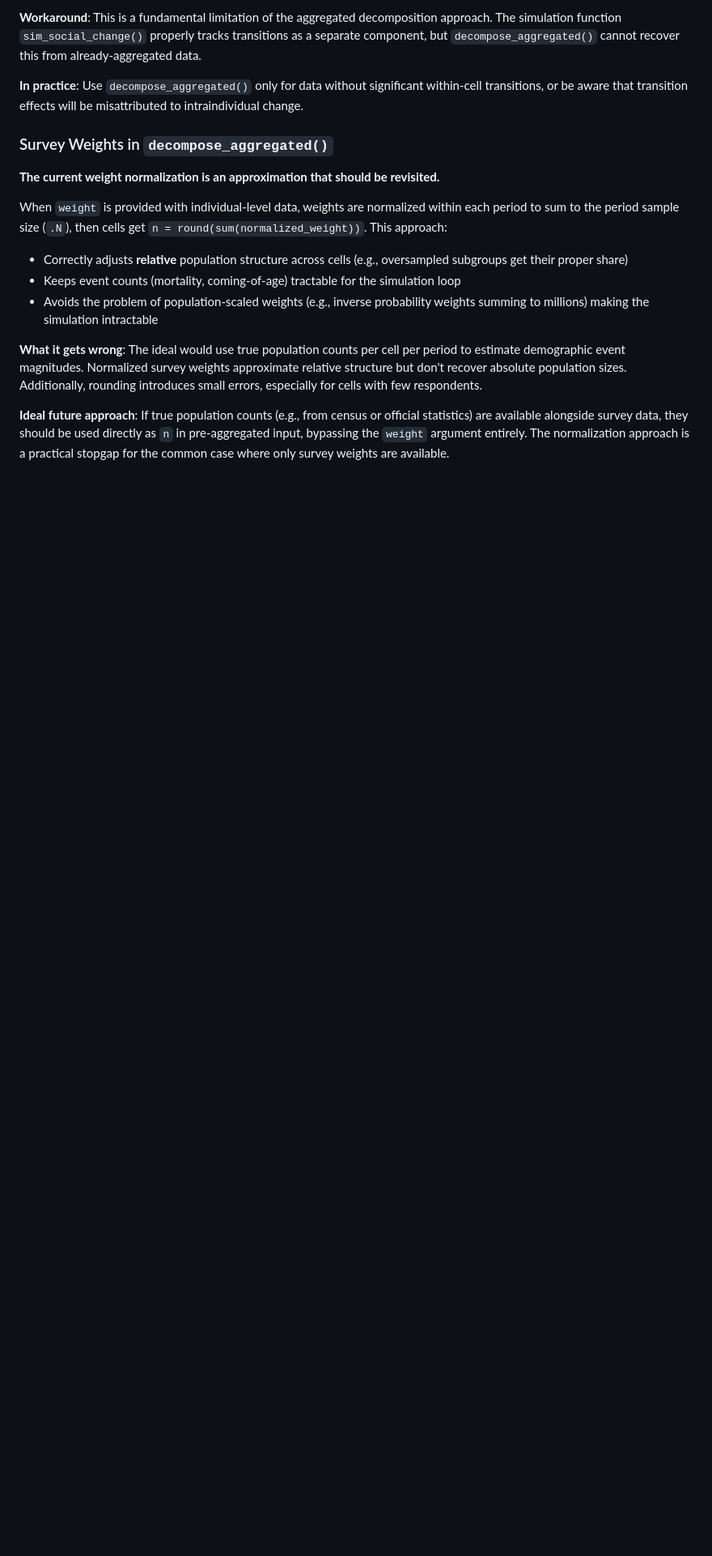
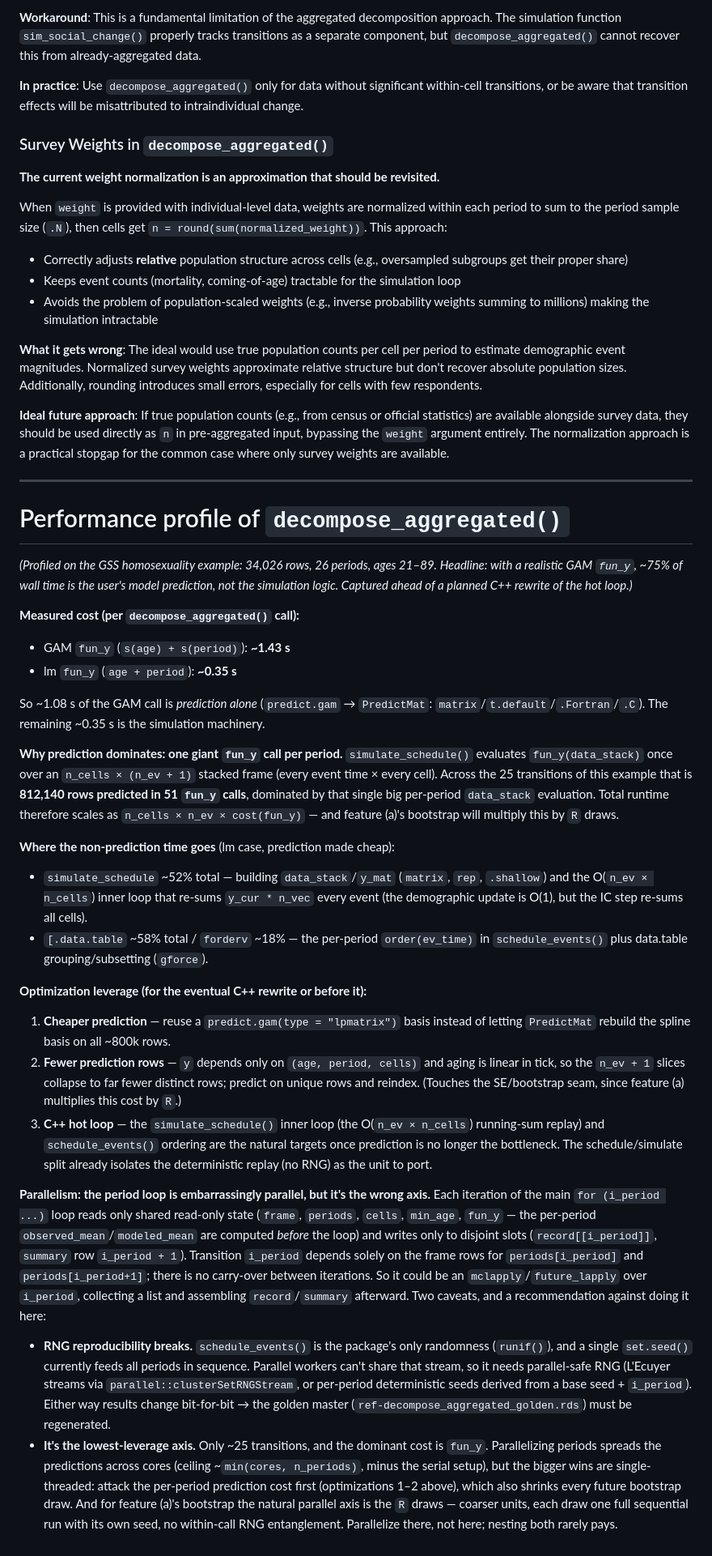
Before and after one commit to elbersb/socialchange, a Markdown page: CLAUDE.md, the part around the change. Shown at 81% size. Rendered like a GitHub page; blank space fills up the shorter version.

Commit message:
Performance analysis

```diff
--- a/CLAUDE.md
+++ b/CLAUDE.md
@@ -180,3 +180,30 @@ When `weight` is provided with individual-level data, weights are normalized wit
 **What it gets wrong**: The ideal would use true population counts per cell per period to estimate demographic event magnitudes. Normalized survey weights approximate relative structure but don't recover absolute population sizes. Additionally, rounding introduces small errors, especially for cells with few respondents.
 
 **Ideal future approach**: If true population counts (e.g., from census or official statistics) are available alongside survey data, they should be used directly as `n` in pre-aggregated input, bypassing the `weight` argument entirely. The normalization approach is a practical stopgap for the common case where only survey weights are available.
+
+---
+
+# Performance profile of `decompose_aggregated()`
+
+*(Profiled on the GSS homosexuality example: 34,026 rows, 26 periods, ages 21–89. Headline: with a realistic GAM `fun_y`, ~75% of wall time is the user's model prediction, not the simulation logic. Captured ahead of a planned C++ rewrite of the hot loop.)*
+
+**Measured cost (per `decompose_aggregated()` call):**
+- GAM `fun_y` (`s(age) + s(period)`): **~1.43 s**
+- lm `fun_y` (`age + period`): **~0.35 s**
+
+So ~1.08 s of the GAM call is *prediction alone* (`predict.gam` → `PredictMat`: `matrix`/`t.default`/`.Fortran`/`.C`). The remaining ~0.35 s is the simulation machinery.
+
+**Why prediction dominates: one giant `fun_y` call per period.** `simulate_schedule()` evaluates `fun_y(data_stack)` once over an `n_cells × (n_ev + 1)` stacked frame (every event time × every cell). Across the 25 transitions of this example that is **812,140 rows predicted in 51 `fun_y` calls**, dominated by that single big per-period `data_stack` evaluation. Total runtime therefore scales as `n_cells × n_ev × cost(fun_y)` — and feature (a)'s bootstrap will multiply this by `R` draws.
+
+**Where the non-prediction time goes** (lm case, prediction made cheap):
+- `simulate_schedule` ~52% total — building `data_stack`/`y_mat` (`matrix`, `rep`, `.shallow`) and the O(`n_ev × n_cells`) inner loop that re-sums `y_cur * n_vec` every event (the demographic update is O(1), but the IC step re-sums all cells).
+- `[.data.table` ~58% total / `forderv` ~18% — the per-period `order(ev_time)` in `schedule_events()` plus data.table grouping/subsetting (`gforce`).
+
+**Optimization leverage (for the eventual C++ rewrite or before it):**
+1. **Cheaper prediction** — reuse a `predict.gam(type = "lpmatrix")` basis instead of letting `PredictMat` rebuild the spline basis on all ~800k rows.
+2. **Fewer prediction rows** — `y` depends only on `(age, period, cells)` and aging is linear in tick, so the `n_ev + 1` slices collapse to far fewer distinct rows; predict on unique rows and reindex. (Touches the SE/bootstrap seam, since feature (a) multiplies this cost by `R`.)
+3. **C++ hot loop** — the `simulate_schedule()` inner loop (the O(`n_ev × n_cells`) running-sum replay) and `schedule_events()` ordering are the natural targets once prediction is no longer the bottleneck. The schedule/simulate split already isolates the deterministic replay (no RNG) as the unit to port.
+
+**Parallelism: the period loop is embarrassingly parallel, but it's the wrong axis.** Each iteration of the main `for (i_period ...)` loop reads only shared read-only state (`frame`, `periods`, `cells`, `min_age`, `fun_y` — the per-period `observed_mean`/`modeled_mean` are computed *before* the loop) and writes only to disjoint slots (`record[[i_period]]`, `summary` row `i_period + 1`). Transition `i_period` depends solely on the frame rows for `periods[i_period]` and `periods[i_period+1]`; there is no carry-over between iterations. So it could be an `mclapply`/`future_lapply` over `i_period`, collecting a list and assembling `record`/`summary` afterward. Two caveats, and a recommendation against doing it here:
+- **RNG reproducibility breaks.** `schedule_events()` is the package's only randomness (`runif()`), and a single `set.seed()` currently feeds all periods in sequence. Parallel workers can't share that stream, so it needs parallel-safe RNG (L'Ecuyer streams via `parallel::clusterSetRNGStream`, or per-period deterministic seeds derived from a base seed + `i_period`). Either way results change bit-for-bit → the golden master (`ref-decompose_aggregated_golden.rds`) must be regenerated.
+- **It's the lowest-leverage axis.** Only ~25 transitions, and the dominant cost is `fun_y`. Parallelizing periods spreads the predictions across cores (ceiling ~`min(cores, n_periods)`, minus the serial setup), but the bigger wins are single-threaded: attack the per-period prediction cost first (optimizations 1–2 above), which also shrinks every future bootstrap draw. And for feature (a)'s bootstrap the natural parallel axis is the `R` draws — coarser units, each draw one full sequential run with its own seed, no within-call RNG entanglement. Parallelize there, not here; nesting both rarely pays.
```
